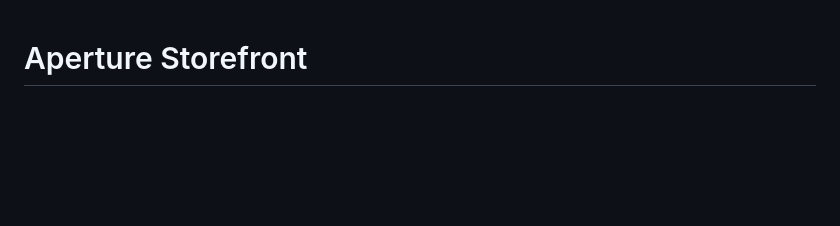
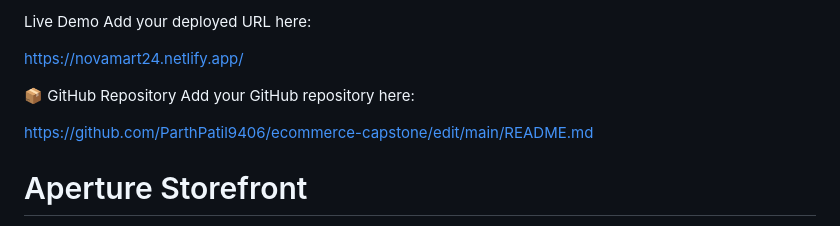
Before and after one commit to ParthPatil9406/ecommerce-capstone, a Markdown page: README.md, the part around the change. GitHub-like rendering; blank space fills up the shorter version.

```diff
--- a/README.md
+++ b/README.md
@@ -1,3 +1,12 @@
+Live Demo
+Add your deployed URL here:
+
+https://novamart24.netlify.app/
+
+📦 GitHub Repository
+Add your GitHub repository here:
+
+https://github.com/ParthPatil9406/ecommerce-capstone/edit/main/README.md
 # Aperture Storefront
 
 A multi-page e-commerce capstone: live product catalog, product detail
```
